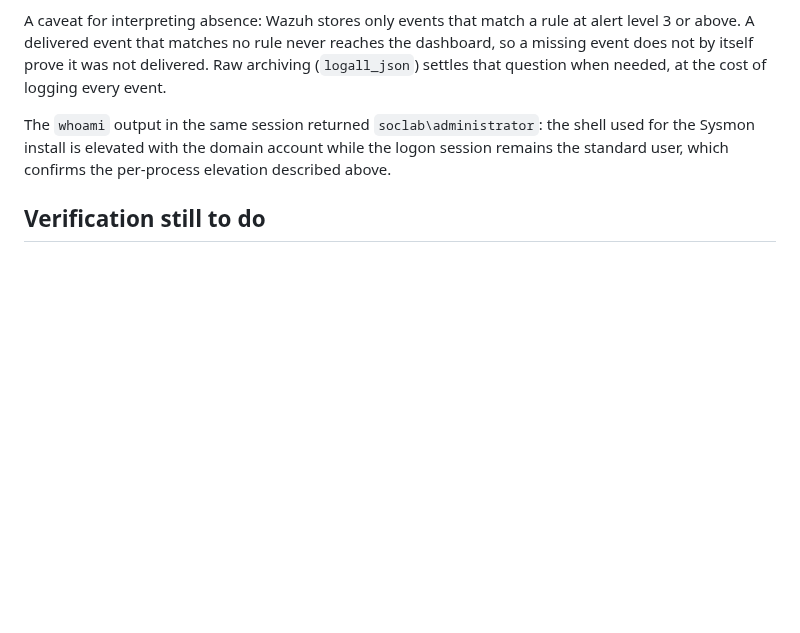
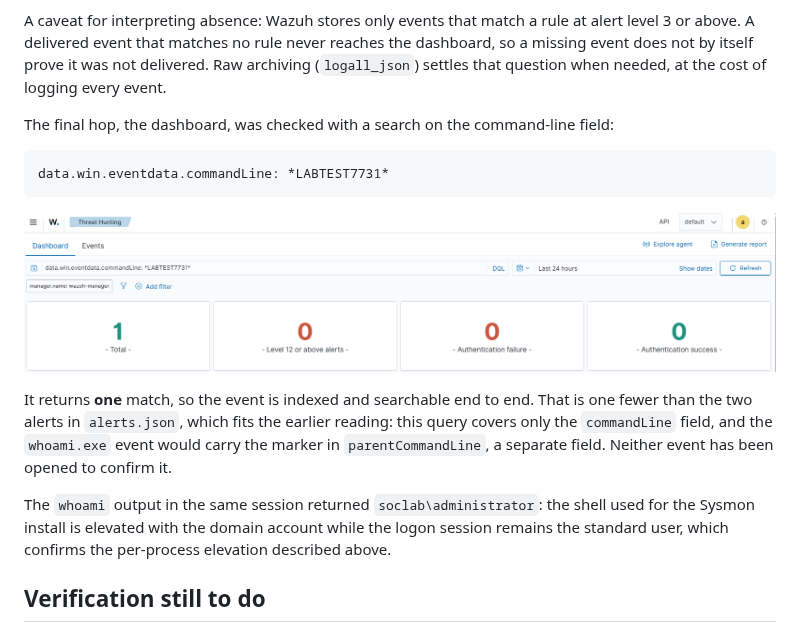
Before and after one commit to mohamednjah/mini-soc-lab, a Markdown page: docs/phase-2-build-notes.md, the part around one of its changes. GitHub-like rendering; pictures changed too: docs/images/wazuh-marker-dashboard.png (added); blank space fills up the shorter version.

Commit message:
Confirm the Sysmon marker event is searchable in the dashboard

````diff
--- a/docs/phase-2-build-notes.md
+++ b/docs/phase-2-build-notes.md
@@ -286,6 +286,19 @@ above. A delivered event that matches no rule never reaches the dashboard, so a
 by itself prove it was not delivered. Raw archiving (`logall_json`) settles that question when needed,
 at the cost of logging every event.
 
+The final hop, the dashboard, was checked with a search on the command-line field:
+
+```
+data.win.eventdata.commandLine: *LABTEST7731*
+```
+
+![Marker found in the dashboard](images/wazuh-marker-dashboard.png)
+
+It returns **one** match, so the event is indexed and searchable end to end. That is one fewer than the two
+alerts in `alerts.json`, which fits the earlier reading: this query covers only the `commandLine` field,
+and the `whoami.exe` event would carry the marker in `parentCommandLine`, a separate field. Neither event
+has been opened to confirm it.
+
 The `whoami` output in the same session returned `soclab\administrator`: the shell used for the Sysmon
 install is elevated with the domain account while the logon session remains the standard user, which
 confirms the per-process elevation described above.
````
Also changed, not shown: other parts of docs/phase-2-build-notes.md (+1 -1 lines).
